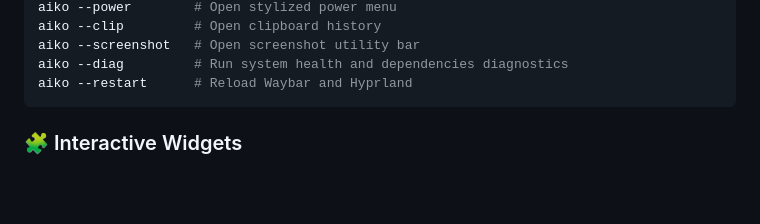
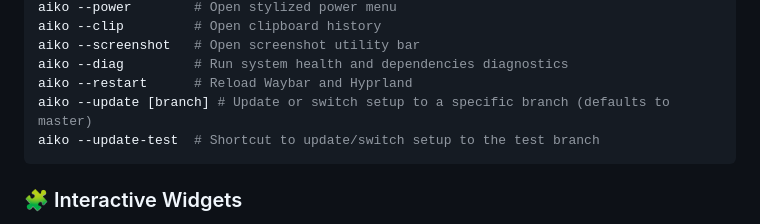
Before and after one commit to watashi-00/AikoHyprSetup, a Markdown page: README.md, the part around the change. Drawn GitHub-style; blank space fills up the shorter version.

Commit message:
docs: document aiko update commands in README.md

````diff
--- a/README.md
+++ b/README.md
@@ -49,6 +49,8 @@ aiko --clip         # Open clipboard history
 aiko --screenshot   # Open screenshot utility bar
 aiko --diag         # Run system health and dependencies diagnostics
 aiko --restart      # Reload Waybar and Hyprland
+aiko --update [branch] # Update or switch setup to a specific branch (defaults to master)
+aiko --update-test  # Shortcut to update/switch setup to the test branch
 ```
 
 ### 🧩 Interactive Widgets
````
